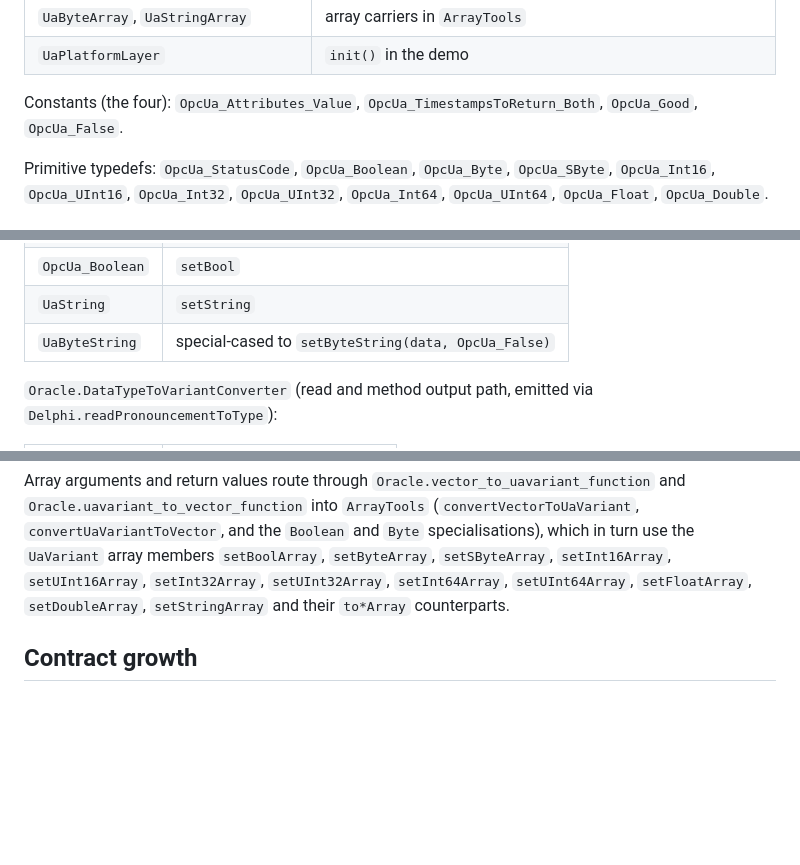
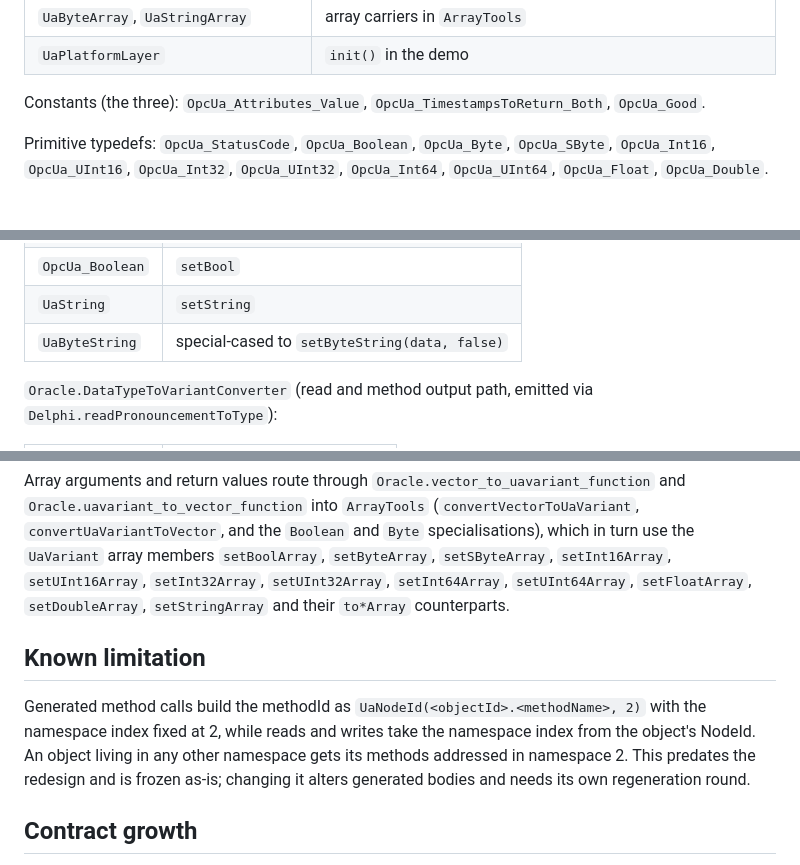
Before and after one commit to quasar-team/UaoForQuasar, a Markdown page: CONTRACT.md, 3 parts joined by grey strips. Rendered like a GitHub page; blank space fills up the shorter version.

Commit message:
Align CONTRACT.md with the emitted code

```diff
--- a/CONTRACT.md
+++ b/CONTRACT.md
@@ -40,8 +40,8 @@ Value, status and array types:
 | `UaByteArray`, `UaStringArray` | array carriers in `ArrayTools` |
 | `UaPlatformLayer` | `init()` in the demo |
 
-Constants (the four): `OpcUa_Attributes_Value`, `OpcUa_TimestampsToReturn_Both`,
-`OpcUa_Good`, `OpcUa_False`.
+Constants (the three): `OpcUa_Attributes_Value`, `OpcUa_TimestampsToReturn_Both`,
+`OpcUa_Good`.
 
 Primitive typedefs: `OpcUa_StatusCode`, `OpcUa_Boolean`, `OpcUa_Byte`,
 `OpcUa_SByte`, `OpcUa_Int16`, `OpcUa_UInt16`, `OpcUa_Int32`, `OpcUa_UInt32`,
@@ -65,7 +65,7 @@ Primitive typedefs: `OpcUa_StatusCode`, `OpcUa_Boolean`, `OpcUa_Byte`,
 | `OpcUa_UInt64` | `setUInt64` |
 | `OpcUa_Boolean` | `setBool` |
 | `UaString` | `setString` |
-| `UaByteString` | special-cased to `setByteString(data, OpcUa_False)` |
+| `UaByteString` | special-cased to `setByteString(data, false)` |
 
 `Oracle.DataTypeToVariantConverter` (read and method output path, emitted via
 `Delphi.readPronouncementToType`):
@@ -94,6 +94,15 @@ array members `setBoolArray`, `setByteArray`, `setSByteArray`, `setInt16Array`,
 `setUInt16Array`, `setInt32Array`, `setUInt32Array`, `setInt64Array`,
 `setUInt64Array`, `setFloatArray`, `setDoubleArray`, `setStringArray` and their
 `to*Array` counterparts.
+
+## Known limitation
+
+Generated method calls build the methodId as
+`UaNodeId(<objectId>.<methodName>, 2)` with the namespace index fixed at 2,
+while reads and writes take the namespace index from the object's NodeId. An
+object living in any other namespace gets its methods addressed in namespace 2.
+This predates the redesign and is frozen as-is; changing it alters generated
+bodies and needs its own regeneration round.
 
 ## Contract growth
 
```
